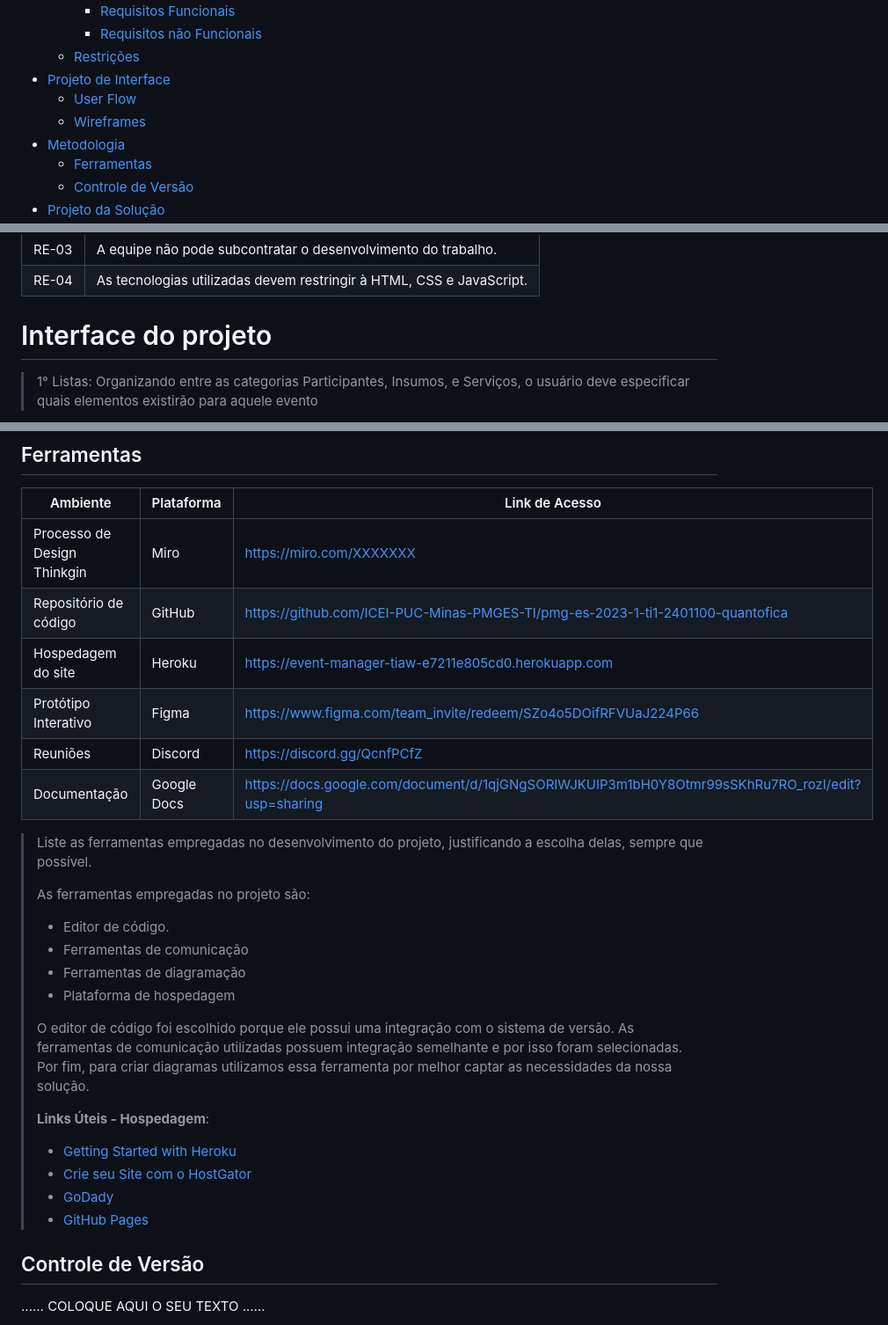
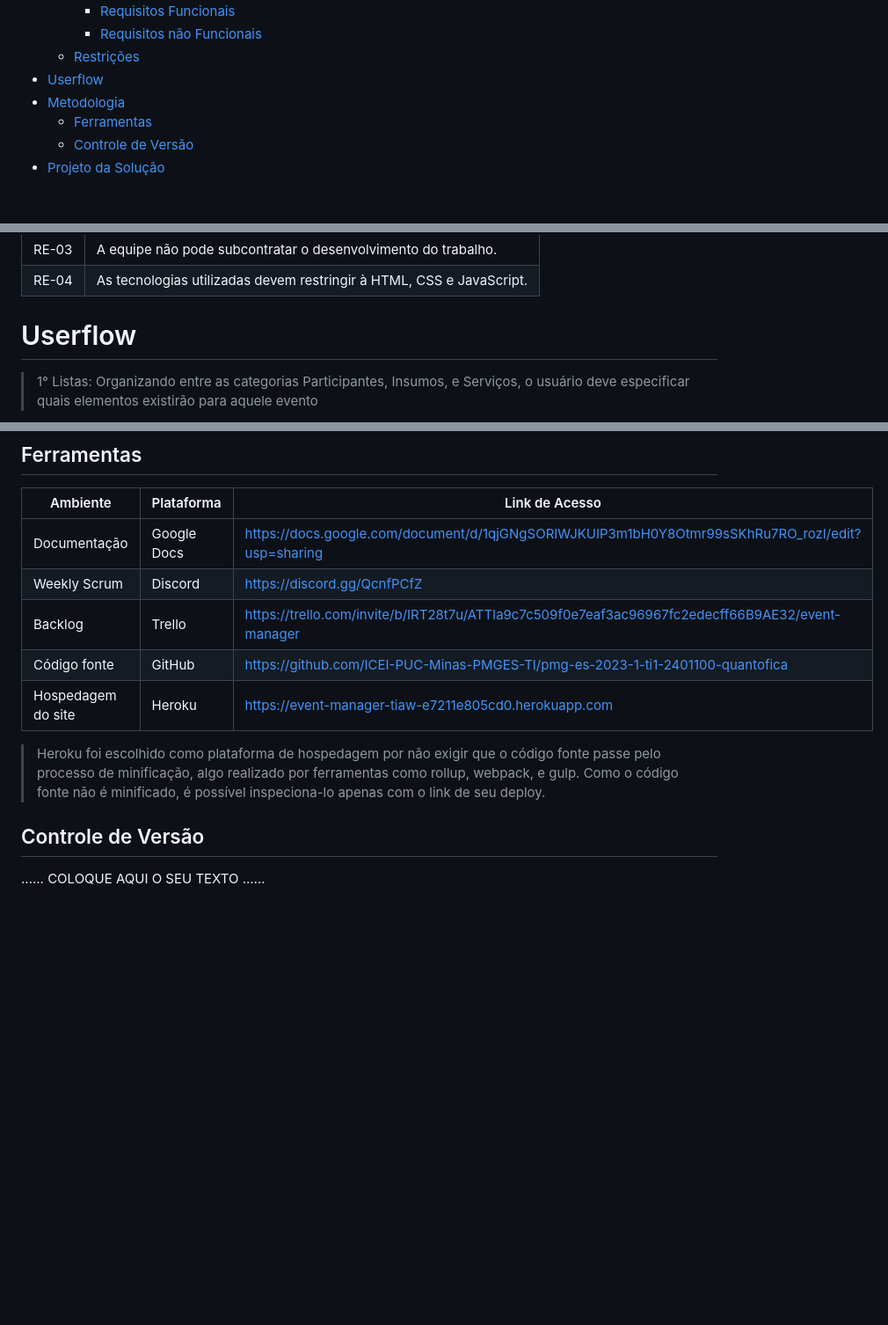
Before and after one commit to LuisBrescia/EventManager, a Markdown page: docs/relatorio/relatorioTecnico.md, 3 parts joined by grey strips. Shown at 88% size. Rendered like a GitHub page; blank space fills up the shorter version.

Commit message:
[Docs] Ferramentas concluído

```diff
--- a/docs/relatorio/relatorioTecnico.md
+++ b/docs/relatorio/relatorioTecnico.md
@@ -28,9 +28,7 @@
     - [Requisitos Funcionais](#requisitos-funcionais)
     - [Requisitos não Funcionais](#requisitos-não-funcionais)
   - [Restrições](#restrições)
-- [Projeto de Interface](#projeto-de-interface)
-  - [User Flow](#user-flow)
-  - [Wireframes](#wireframes)
+- [Userflow](#projeto-de-interface)
 - [Metodologia](#metodologia)
   - [Ferramentas](#ferramentas)
   - [Controle de Versão](#controle-de-versão)
@@ -145,7 +143,7 @@ Nesta parte do documento será abordado de forma objetiva os problemas que a apl
 | RE-03 | A equipe não pode subcontratar o desenvolvimento do trabalho. |
 | RE-04 | As tecnologias utilizadas devem restringir à HTML, CSS e JavaScript. |
 
-# Interface do projeto
+# Userflow
 
 > 1° Listas: Organizando entre as categorias Participantes, Insumos, e Serviços, o usuário deve especificar quais elementos existirão para aquele evento
 
@@ -191,35 +189,13 @@ Nesta parte do documento será abordado de forma objetiva os problemas que a apl
 
 | Ambiente  | Plataforma              |Link de Acesso |
 |-----------|-------------------------|---------------|
-|Processo de Design Thinkgin  | Miro |  https://miro.com/XXXXXXX |
-|Repositório de código | GitHub | https://github.com/ICEI-PUC-Minas-PMGES-TI/pmg-es-2023-1-ti1-2401100-quantofica |
+| Documentação | Google Docs | https://docs.google.com/document/d/1qjGNgSORIWJKUIP3m1bH0Y8Otmr99sSKhRu7RO_rozI/edit?usp=sharing |
+| Weekly Scrum | Discord | https://discord.gg/QcnfPCfZ |
+| Backlog | Trello | https://trello.com/invite/b/IRT28t7u/ATTIa9c7c509f0e7eaf3ac96967fc2edecff66B9AE32/event-manager |
+| Código fonte | GitHub | https://github.com/ICEI-PUC-Minas-PMGES-TI/pmg-es-2023-1-ti1-2401100-quantofica |
 |Hospedagem do site | Heroku |  https://event-manager-tiaw-e7211e805cd0.herokuapp.com |
-|Protótipo Interativo | Figma | https://www.figma.com/team_invite/redeem/SZo4o5DOifRFVUaJ224P66 |
-| Reuniões | Discord | https://discord.gg/QcnfPCfZ |
-| Documentação | Google Docs | https://docs.google.com/document/d/1qjGNgSORIWJKUIP3m1bH0Y8Otmr99sSKhRu7RO_rozI/edit?usp=sharing |
 
->
-> Liste as ferramentas empregadas no desenvolvimento do
-> projeto, justificando a escolha delas, sempre que possível.
->
-> As ferramentas empregadas no projeto são:
->
-> - Editor de código.
-> - Ferramentas de comunicação
-> - Ferramentas de diagramação
-> - Plataforma de hospedagem
->
-> O editor de código foi escolhido porque ele possui uma integração com o
-> sistema de versão. As ferramentas de comunicação utilizadas possuem
-> integração semelhante e por isso foram selecionadas. Por fim, para criar
-> diagramas utilizamos essa ferramenta por melhor captar as
-> necessidades da nossa solução.
->
-> **Links Úteis - Hospedagem**:
-> - [Getting Started with Heroku](https://devcenter.heroku.com/start)
-> - [Crie seu Site com o HostGator](https://www.hostgator.com.br/como-publicar-seu-site)
-> - [GoDady](https://br.godaddy.com/how-to)
-> - [GitHub Pages](https://pages.github.com/)
+> Heroku foi escolhido como plataforma de hospedagem por não exigir que o código fonte passe pelo processo de minificação, algo realizado por ferramentas como rollup, webpack, e gulp. Como o código fonte não é minificado, é possível inspeciona-lo apenas com o link de seu deploy.
 
 ## Controle de Versão
 
```
